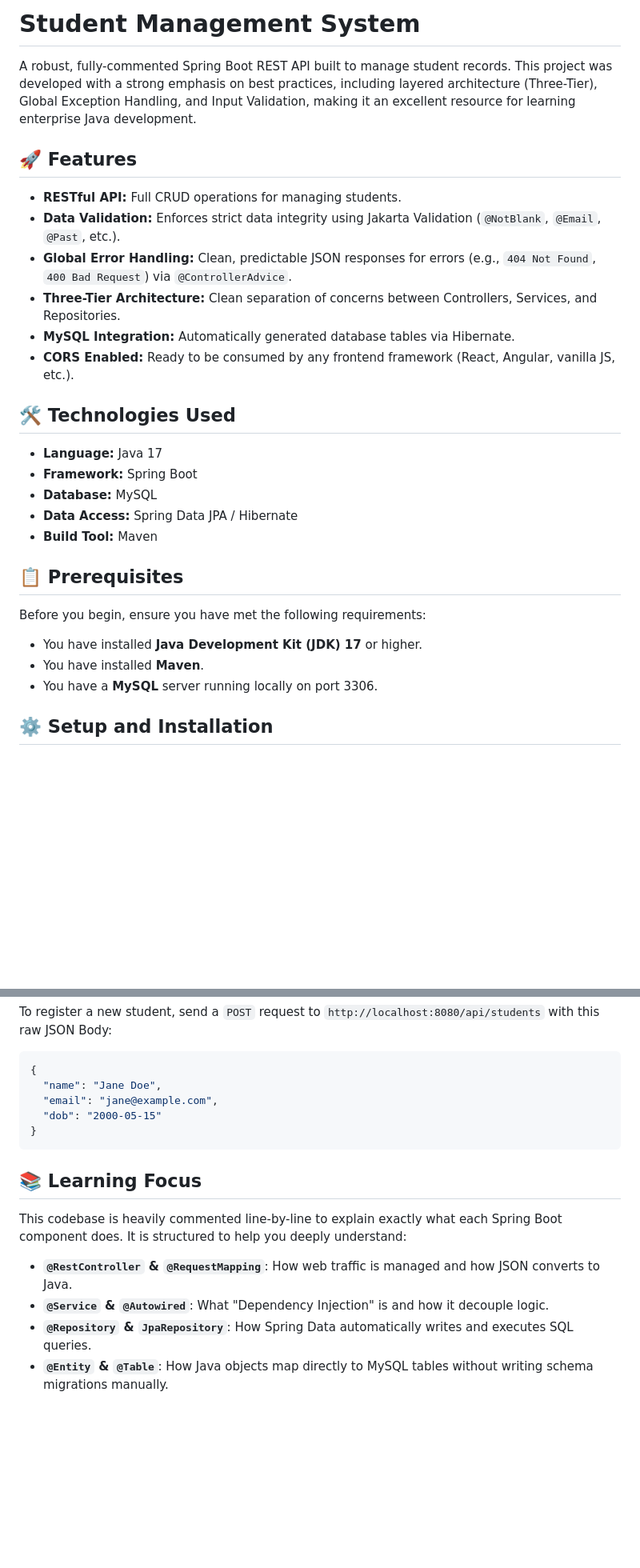
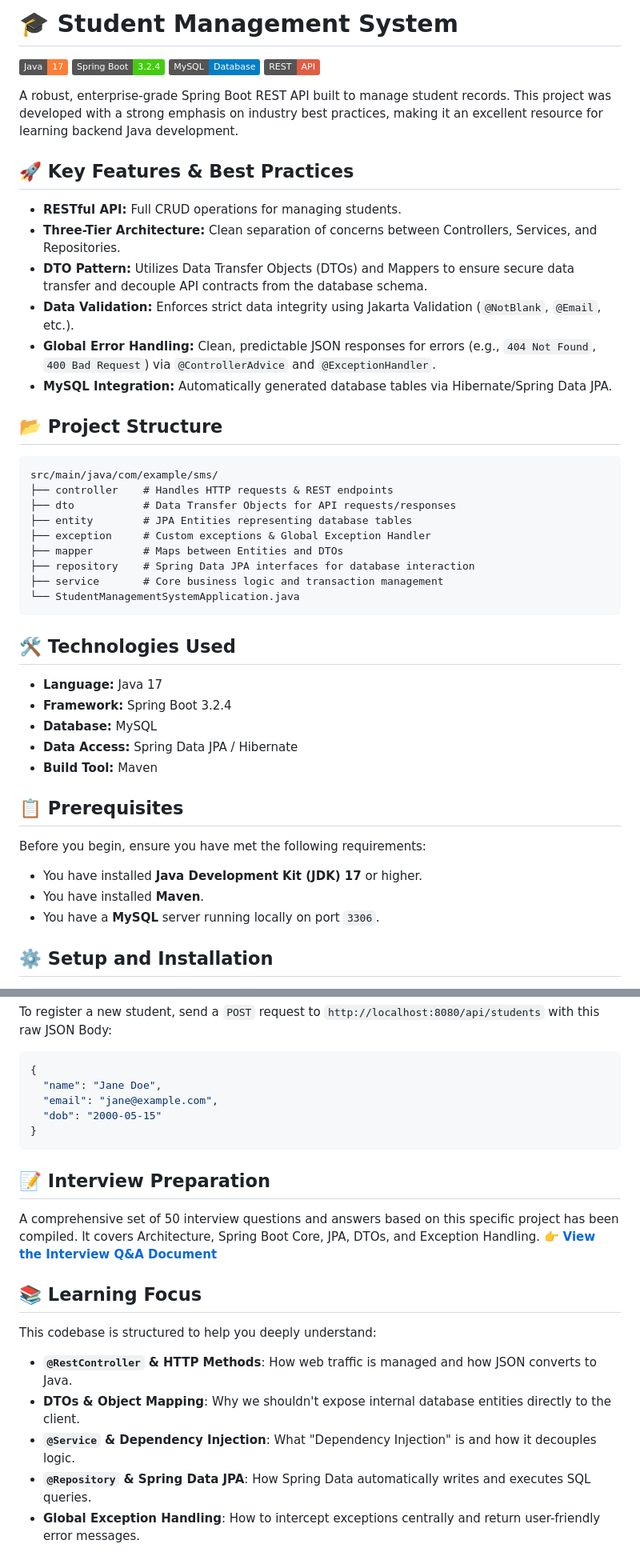
Before and after one commit to dyannadle/Student-Management-System, a Markdown page: README.md, 2 parts joined by grey strips. Shown at 80% size. Rendered like a GitHub page; badges without logos; blank space fills up the shorter version.

````diff
--- a/README.md
+++ b/README.md
@@ -1,18 +1,37 @@
-# Student Management System
+# 🎓 Student Management System
 
-A robust, fully-commented Spring Boot REST API built to manage student records. This project was developed with a strong emphasis on best practices, including layered architecture (Three-Tier), Global Exception Handling, and Input Validation, making it an excellent resource for learning enterprise Java development.
+![Java 17](https://img.shields.io/badge/Java-17-orange.svg)
+![Spring Boot](https://img.shields.io/badge/Spring_Boot-3.2.4-brightgreen.svg)
+![MySQL](https://img.shields.io/badge/MySQL-Database-blue.svg)
+![REST API](https://img.shields.io/badge/REST-API-red.svg)
 
-## 🚀 Features
+A robust, enterprise-grade Spring Boot REST API built to manage student records. This project was developed with a strong emphasis on industry best practices, making it an excellent resource for learning backend Java development.
+
+## 🚀 Key Features & Best Practices
 - **RESTful API:** Full CRUD operations for managing students.
-- **Data Validation:** Enforces strict data integrity using Jakarta Validation (`@NotBlank`, `@Email`, `@Past`, etc.).
-- **Global Error Handling:** Clean, predictable JSON responses for errors (e.g., `404 Not Found`, `400 Bad Request`) via `@ControllerAdvice`.
 - **Three-Tier Architecture:** Clean separation of concerns between Controllers, Services, and Repositories.
-- **MySQL Integration:** Automatically generated database tables via Hibernate.
-- **CORS Enabled:** Ready to be consumed by any frontend framework (React, Angular, vanilla JS, etc.).
+- **DTO Pattern:** Utilizes Data Transfer Objects (DTOs) and Mappers to ensure secure data transfer and decouple API contracts from the database schema.
+- **Data Validation:** Enforces strict data integrity using Jakarta Validation (`@NotBlank`, `@Email`, etc.).
+- **Global Error Handling:** Clean, predictable JSON responses for errors (e.g., `404 Not Found`, `400 Bad Request`) via `@ControllerAdvice` and `@ExceptionHandler`.
+- **MySQL Integration:** Automatically generated database tables via Hibernate/Spring Data JPA.
+
+## 📂 Project Structure
+
+```text
+src/main/java/com/example/sms/
+├── controller    # Handles HTTP requests & REST endpoints
+├── dto           # Data Transfer Objects for API requests/responses
+├── entity        # JPA Entities representing database tables
+├── exception     # Custom exceptions & Global Exception Handler
+├── mapper        # Maps between Entities and DTOs
+├── repository    # Spring Data JPA interfaces for database interaction
+├── service       # Core business logic and transaction management
+└── StudentManagementSystemApplication.java
+```
 
 ## 🛠️ Technologies Used
 - **Language:** Java 17
-- **Framework:** Spring Boot
+- **Framework:** Spring Boot 3.2.4
 - **Database:** MySQL
 - **Data Access:** Spring Data JPA / Hibernate
 - **Build Tool:** Maven
@@ -21,7 +40,7 @@ A robust, fully-commented Spring Boot REST API built to manage student records.
 Before you begin, ensure you have met the following requirements:
 * You have installed **Java Development Kit (JDK) 17** or higher.
 * You have installed **Maven**.
-* You have a **MySQL** server running locally on port 3306.
+* You have a **MySQL** server running locally on port `3306`.
 
 ## ⚙️ Setup and Installation
 
@@ -64,9 +83,14 @@ To register a new student, send a `POST` request to `http://localhost:8080/api/s
 }
 ```
 
+## 📝 Interview Preparation
+A comprehensive set of 50 interview questions and answers based on this specific project has been compiled. It covers Architecture, Spring Boot Core, JPA, DTOs, and Exception Handling.
+👉 **[View the Interview Q&A Document](Interview_QnA.md)**
+
 ## 📚 Learning Focus
-This codebase is heavily commented line-by-line to explain exactly what each Spring Boot component does. It is structured to help you deeply understand:
-* **`@RestController` & `@RequestMapping`**: How web traffic is managed and how JSON converts to Java.
-* **`@Service` & `@Autowired`**: What "Dependency Injection" is and how it decouple logic.
-* **`@Repository` & `JpaRepository`**: How Spring Data automatically writes and executes SQL queries.
-* **`@Entity` & `@Table`**: How Java objects map directly to MySQL tables without writing schema migrations manually.
+This codebase is structured to help you deeply understand:
+* **`@RestController` & HTTP Methods**: How web traffic is managed and how JSON converts to Java.
+* **DTOs & Object Mapping**: Why we shouldn't expose internal database entities directly to the client.
+* **`@Service` & Dependency Injection**: What "Dependency Injection" is and how it decouples logic.
+* **`@Repository` & Spring Data JPA**: How Spring Data automatically writes and executes SQL queries.
+* **Global Exception Handling**: How to intercept exceptions centrally and return user-friendly error messages.
````
Also changed, not shown: Interview_QnA.md (added, +203 -0 lines).
